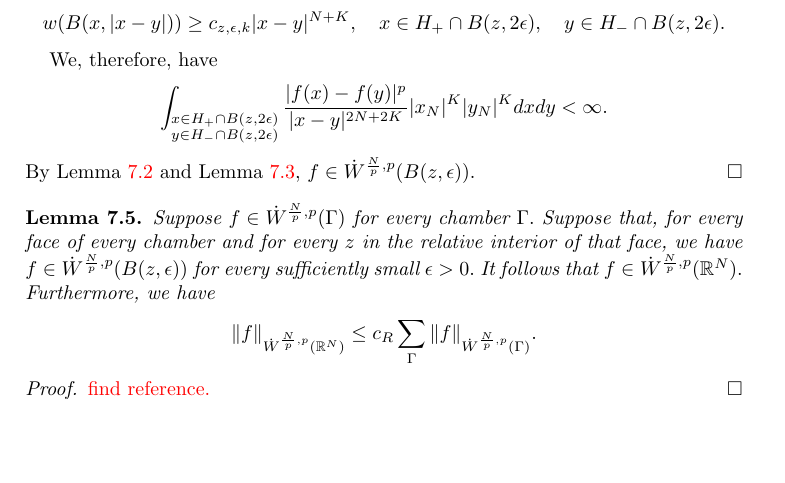
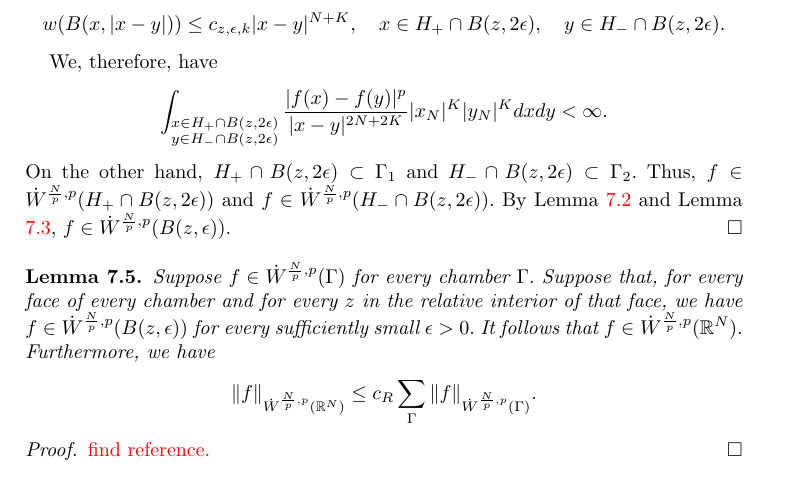
Before and after one commit to fanzhj3/SchattenDunkl, a LaTeX paper (SchattenDunkl.tex): part of page 22 of 24, cut so that both start at the same text, the shorter picture padded with empty space. Compiled offline with pdfLaTeX.

Commit message:
fixed a typo

```diff
--- a/SchattenDunkl.tex
+++ b/SchattenDunkl.tex
@@ -765,13 +765,13 @@ $$\int_{B(z,2\epsilon)\times B(z,2\epsilon)}\frac{|f(x)-f(y)|^p}{w(B(x,|x-y|))^2
 Now, let $\epsilon>0$ be so small that $|\langle x,\tilde{v}\rangle|\geq c_{z,\epsilon}>0$ for every $v\neq\tilde{v}\in R$ and for every $x\in B(z,2\epsilon).$ It follows that
 $$w(x)\geq c_{z,\epsilon,k}|x_N|^K,\quad w(y)\geq c_{z,\epsilon,k}|y_N|^K,\quad x,y\in B(z,2\epsilon).$$
 Also,
-$$w(B(x,|x-y|))\geq c_{z,\epsilon,k}|x-y|^N\cdot (|x-y|+|x_N|)^K,\quad x,y\in B(z,2\epsilon).$$
-In other words,
-$$w(B(x,|x-y|))\geq c_{z,\epsilon,k}|x-y|^{N+K},\quad x\in H_+\cap B(z,2\epsilon),\quad y\in H_-\cap B(z,2\epsilon).$$
+$$w(B(x,|x-y|))\leq c_{z,\epsilon,k}|x-y|^N\cdot (|x-y|+|x_N|)^K,\quad x,y\in B(z,2\epsilon).$$
+Consequently,
+$$w(B(x,|x-y|))\leq c_{z,\epsilon,k}|x-y|^{N+K},\quad x\in H_+\cap B(z,2\epsilon),\quad y\in H_-\cap B(z,2\epsilon).$$
 
 We, therefore, have
 $$\int_{\substack{x\in H_+\cap B(z,2\epsilon)\\ y\in H_-\cap B(z,2\epsilon)}}\frac{|f(x)-f(y)|^p}{|x-y|^{2N+2K}}|x_N|^K|y_N|^Kdxdy<\infty.$$
-By Lemma \ref{s9 compute lemma} and Lemma \ref{standard gluing lemma}, $f\in\dot{W}^{\frac{N}{p},p}(B(z,\epsilon)).$
+On the other hand, $H_+\cap B(z,2\epsilon)\subset\Gamma_1$ and $H_-\cap B(z,2\epsilon)\subset\Gamma_2.$ Thus, $f\in\dot{W}^{\frac{N}{p},p}(H_+\cap B(z,2\epsilon))$ and $f\in\dot{W}^{\frac{N}{p},p}(H_-\cap B(z,2\epsilon)).$ By Lemma \ref{s9 compute lemma} and Lemma \ref{standard gluing lemma}, $f\in\dot{W}^{\frac{N}{p},p}(B(z,\epsilon)).$
 \end{proof}
 
 \begin{lemma}\label{s9 final lemma} Suppose $f\in\dot{W}^{\frac{N}{p},p}(\Gamma)$ for every chamber $\Gamma.$ Suppose that, for every face of every chamber and for every $z$ in the relative interior of that face, we have $f\in\dot{W}^{\frac{N}{p},p}(B(z,\epsilon))$ for every sufficiently small $\epsilon>0.$ It follows that $f\in\dot{W}^{\frac{N}{p},p}(\mathbb{R}^N).$ Furthermore, we have
```
Also changed, not shown: SchattenDunkl.pdf, SchattenDunkl.tex (2 more changed lines).
